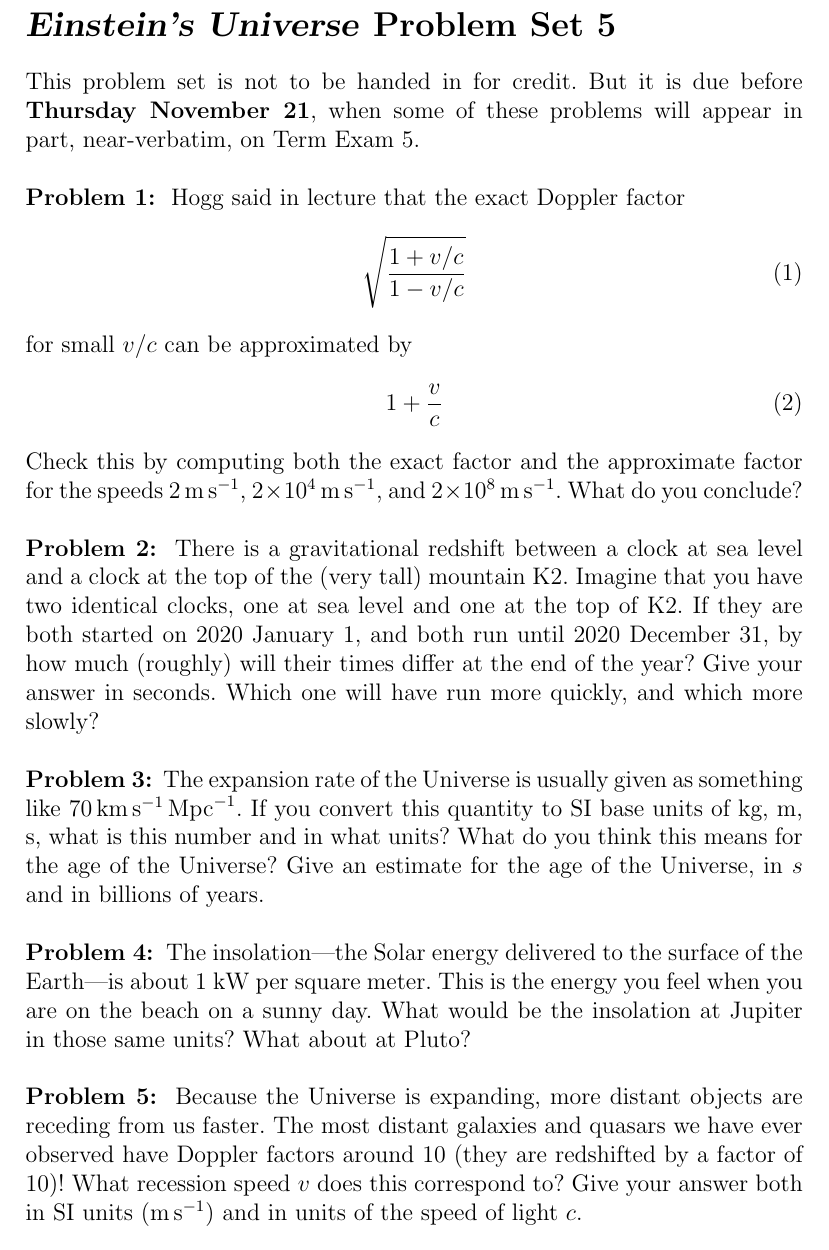
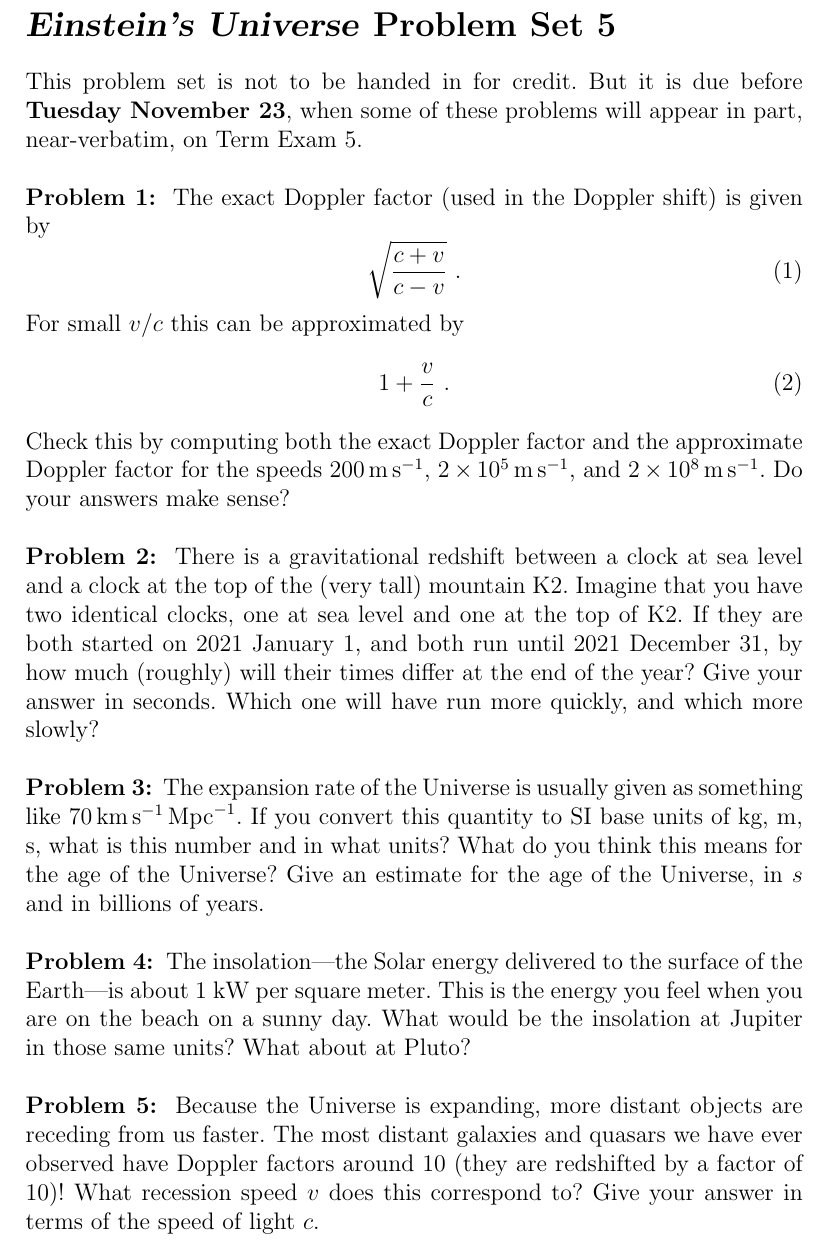
Before and after one commit to davidwhogg/EinsteinsUniverse, a LaTeX document (tex/ps5.tex): part of the page, cut so that both start at the same text. Compiled offline with pdfLaTeX.

Commit message:
ps5, exam4

```diff
--- a/tex/ps5.tex
+++ b/tex/ps5.tex
@@ -6,29 +6,41 @@
 \section*{\textsl{Einstein's Universe} Problem Set 5}
 
 This problem set is not to be handed in for credit. But it is due
-before \textbf{Thursday November 21}, when some of these problems
+before \textbf{Tuesday November 23}, when some of these problems
 will appear in part, near-verbatim, on Term Exam 5.
 
 \begin{problem}
-Hogg said in lecture that the exact Doppler factor
+The exact Doppler factor (used in the Doppler shift) is given by
 \begin{equation}
-\sqrt{\frac{1 + {v/c}}{1 - {v/c}}}
+\sqrt{\frac{c + v}{c - v}}~.
 \end{equation}
-for small $v/c$ can be approximated by
+For small $v/c$ this can be approximated by
 \begin{equation}
-1 + \frac{v}{c}
+1 + \frac{v}{c}~.
 \end{equation}
-Check this by computing both the exact factor and the approximate factor for
-the speeds $2\,\mps$, $2\times10^4\,\mps$, and $2\times 10^8\,\mps$.
-What do you conclude?
+Check this by computing both the exact Doppler factor and the approximate
+Doppler factor for
+the speeds $200\,\mps$, $2\times10^5\,\mps$, and $2\times 10^8\,\mps$.
+Do your answers make sense?
+%% \textsl{(b)}~Do the same but for the Lorentz factor
+%% \begin{equation}
+%% \frac{1}{\sqrt{1 - \frac{v^2}{c^2}}}~.
+%% \end{equation}
+%% For small $v/c$ this can be approximated by
+%% \begin{equation}
+%% 1 + \frac{1}{2}\,\frac{v^2}{c^2}~.
+%% \end{equation}
+%% This time check the two expressions using
+%% the speeds $2\times10^4\,\mps$, $2\times10^6\,\mps$, and $2\times 10^8\,\mps$.
+%% Do your answers make sense?
 \end{problem}
 
 \begin{problem}
 There is a gravitational redshift between a clock at sea level and a clock at the
 top of the (very tall) mountain K2.
 Imagine that you have two identical clocks, one at sea level and one at the top of K2.
-If they are both started on 2020 January 1,
-and both run until 2020 December 31, by how much (roughly) will their times differ
+If they are both started on 2021 January 1,
+and both run until 2021 December 31, by how much (roughly) will their times differ
 at the end of the year? Give your answer in seconds.
 Which one will have run more quickly, and which more slowly?
 \end{problem}
@@ -61,7 +73,7 @@ Because the Universe is expanding, more distant objects are receding from us fas
 The most distant galaxies and quasars we have ever observed have Doppler factors
 around 10 (they are redshifted by a factor of 10)!
 What recession speed $v$ does this correspond to?
-Give your answer both in SI units ($\mps$) and in units of the speed of light $c$.
+Give your answer in terms of the speed of light $c$.
 \end{problem}
 
 \end{document}
```
Also changed, not shown: tex/syllabus.tex (+1 -0 lines), py/Makefile, tex/Makefile, 1 other file.
